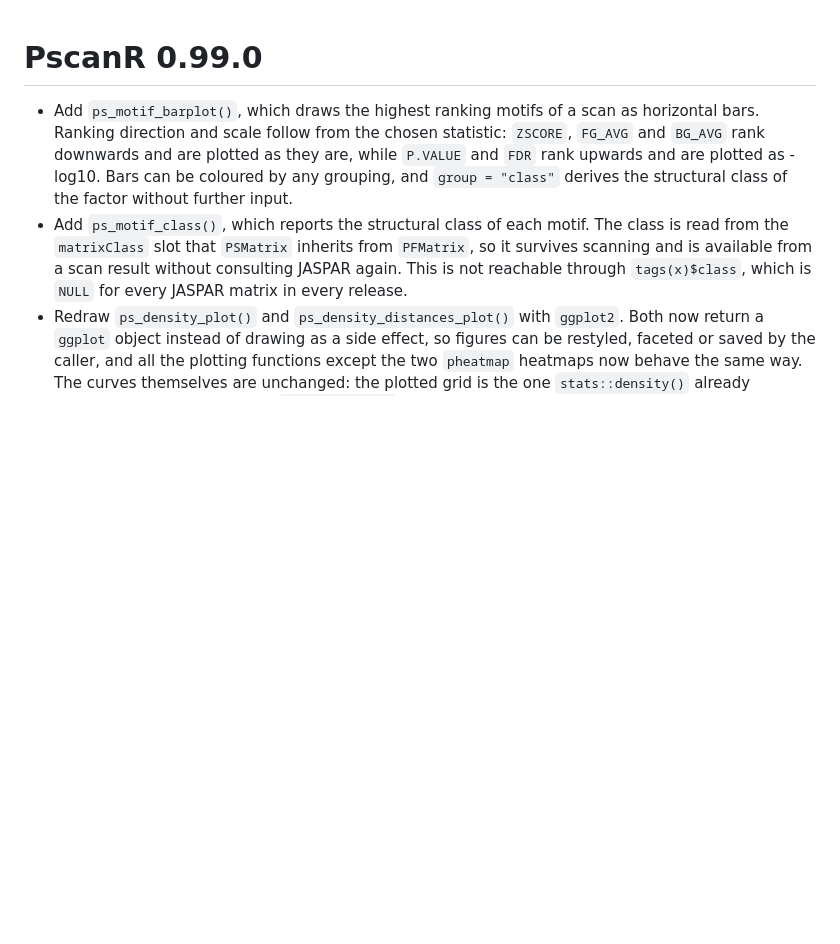
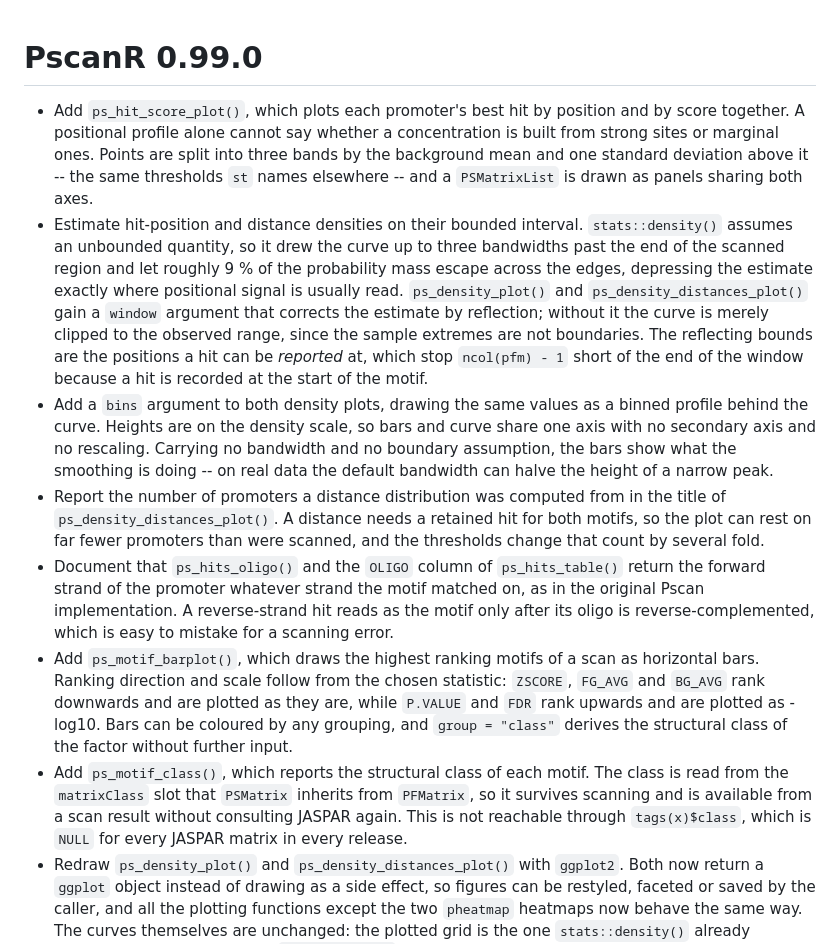
Before and after one commit to Federico77z/PscanR, a Markdown page: NEWS.md, the part around the change. Rendered like a GitHub page; blank space fills up the shorter version.

Commit message:
Record the plotting and oligo changes in NEWS
Co-Authored-By: Claude Opus 5 <noreply@anthropic.com>

```diff
--- a/NEWS.md
+++ b/NEWS.md
@@ -1,5 +1,10 @@
 # PscanR 0.99.0
 
+- Add `ps_hit_score_plot()`, which plots each promoter's best hit by position and by score together. A positional profile alone cannot say whether a concentration is built from strong sites or marginal ones. Points are split into three bands by the background mean and one standard deviation above it -- the same thresholds `st` names elsewhere -- and a `PSMatrixList` is drawn as panels sharing both axes.
+- Estimate hit-position and distance densities on their bounded interval. `stats::density()` assumes an unbounded quantity, so it drew the curve up to three bandwidths past the end of the scanned region and let roughly 9 % of the probability mass escape across the edges, depressing the estimate exactly where positional signal is usually read. `ps_density_plot()` and `ps_density_distances_plot()` gain a `window` argument that corrects the estimate by reflection; without it the curve is merely clipped to the observed range, since the sample extremes are not boundaries. The reflecting bounds are the positions a hit can be *reported* at, which stop `ncol(pfm) - 1` short of the end of the window because a hit is recorded at the start of the motif.
+- Add a `bins` argument to both density plots, drawing the same values as a binned profile behind the curve. Heights are on the density scale, so bars and curve share one axis with no secondary axis and no rescaling. Carrying no bandwidth and no boundary assumption, the bars show what the smoothing is doing -- on real data the default bandwidth can halve the height of a narrow peak.
+- Report the number of promoters a distance distribution was computed from in the title of `ps_density_distances_plot()`. A distance needs a retained hit for both motifs, so the plot can rest on far fewer promoters than were scanned, and the thresholds change that count by several fold.
+- Document that `ps_hits_oligo()` and the `OLIGO` column of `ps_hits_table()` return the forward strand of the promoter whatever strand the motif matched on, as in the original Pscan implementation. A reverse-strand hit reads as the motif only after its oligo is reverse-complemented, which is easy to mistake for a scanning error.
 - Add `ps_motif_barplot()`, which draws the highest ranking motifs of a scan as horizontal bars. Ranking direction and scale follow from the chosen statistic: `ZSCORE`, `FG_AVG` and `BG_AVG` rank downwards and are plotted as they are, while `P.VALUE` and `FDR` rank upwards and are plotted as -log10. Bars can be coloured by any grouping, and `group = "class"` derives the structural class of the factor without further input.
 - Add `ps_motif_class()`, which reports the structural class of each motif. The class is read from the `matrixClass` slot that `PSMatrix` inherits from `PFMatrix`, so it survives scanning and is available from a scan result without consulting JASPAR again. This is not reachable through `tags(x)$class`, which is `NULL` for every JASPAR matrix in every release.
 - Redraw `ps_density_plot()` and `ps_density_distances_plot()` with `ggplot2`. Both now return a `ggplot` object instead of drawing as a side effect, so figures can be restyled, faceted or saved by the caller, and all the plotting functions except the two `pheatmap` heatmaps now behave the same way. The curves themselves are unchanged: the plotted grid is the one `stats::density()` already computed, not a recomputed `geom_density()`. Code that wrapped these calls in a graphics device must now use `ggplot2::ggsave()` or print the returned object.
```
